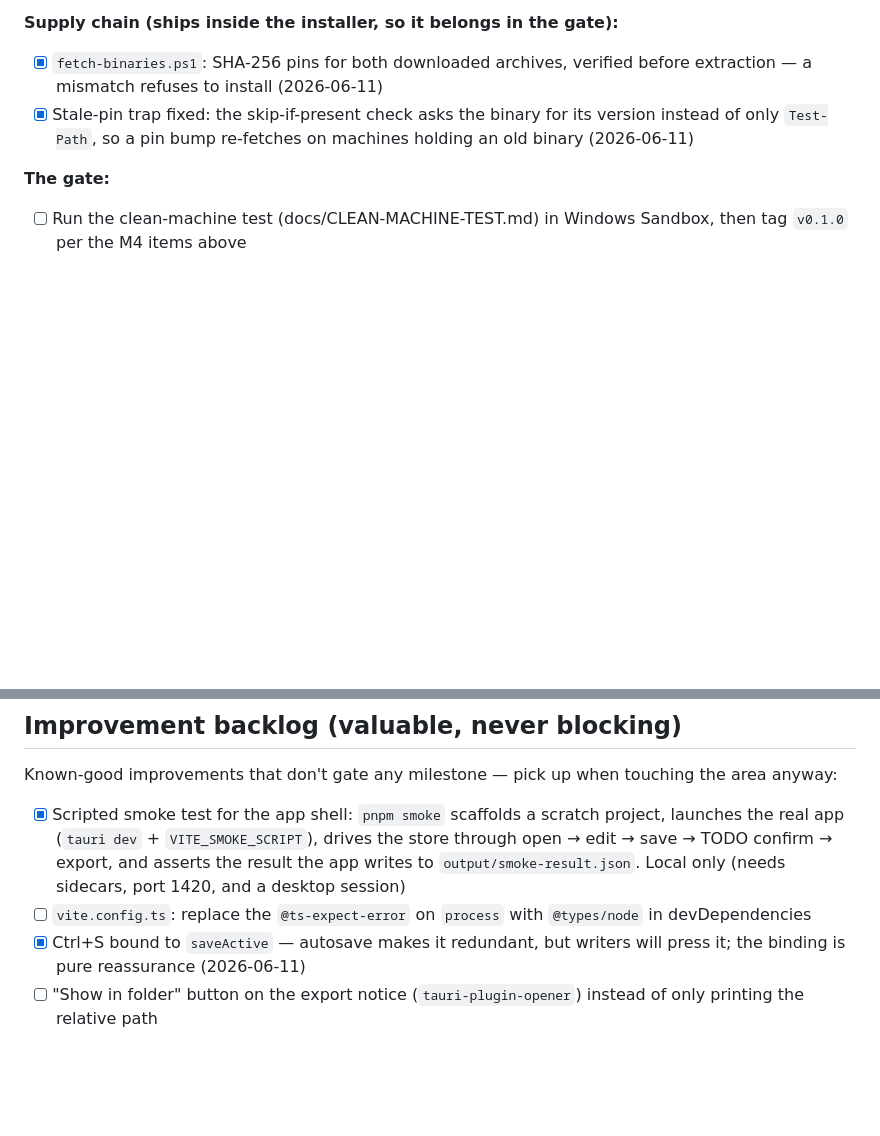
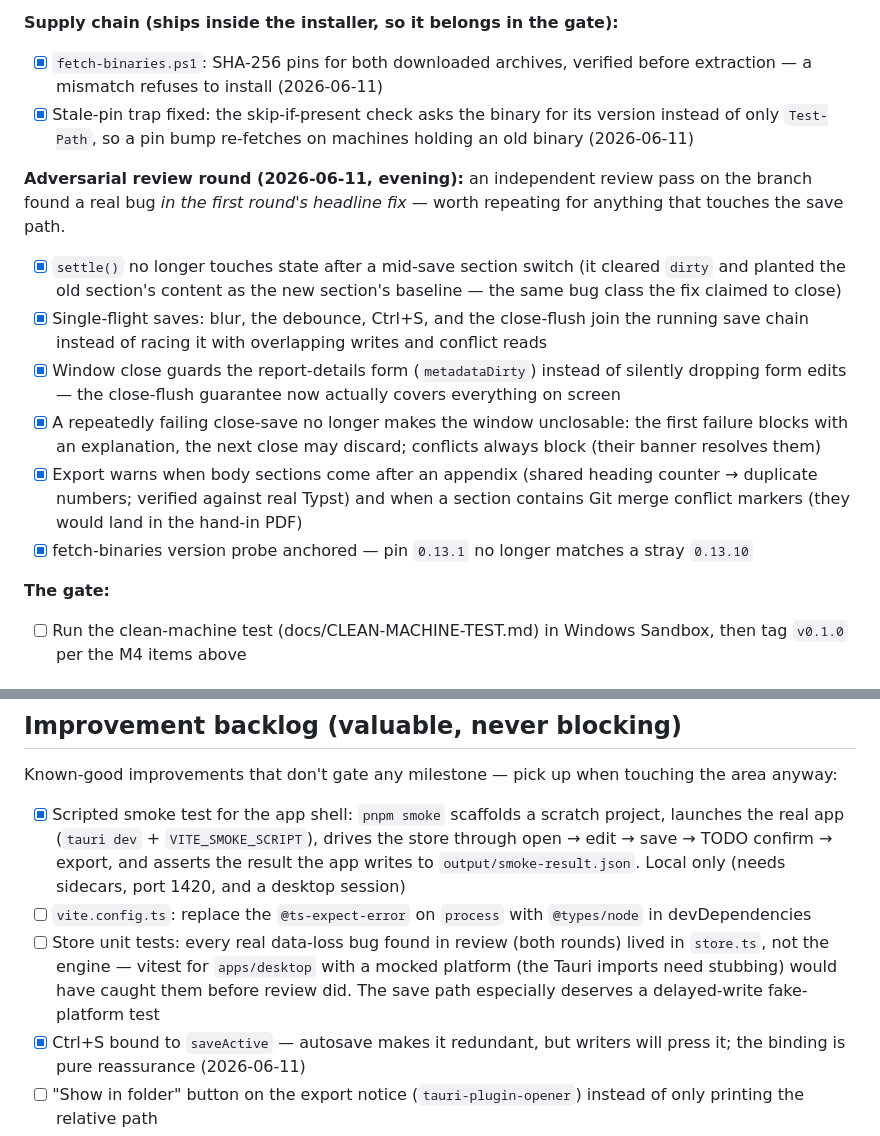
Before and after one commit to majlando/paperstack, a Markdown page: docs/DEVELOPMENT.md, 2 parts joined by grey strips. Rendered like a GitHub page; blank space fills up the shorter version.

Commit message:
docs: record the adversarial review round; save-path changes need review
The independent pass on this branch found a real bug in the first round''s
headline fix - the convention now says so: the store''s save path is logic,
not chrome, and gets an adversarial review until store tests exist.

Co-Authored-By: Claude Fable 5 <noreply@anthropic.com>

```diff
--- a/docs/DEVELOPMENT.md
+++ b/docs/DEVELOPMENT.md
@@ -145,6 +145,14 @@ Goal: nothing in the core loop can lose writing or silently produce a wrong repo
 - [x] `fetch-binaries.ps1`: SHA-256 pins for both downloaded archives, verified before extraction — a mismatch refuses to install (2026-06-11)
 - [x] Stale-pin trap fixed: the skip-if-present check asks the binary for its version instead of only `Test-Path`, so a pin bump re-fetches on machines holding an old binary (2026-06-11)
 
+**Adversarial review round (2026-06-11, evening):** an independent review pass on the branch found a real bug *in the first round's headline fix* — worth repeating for anything that touches the save path.
+- [x] `settle()` no longer touches state after a mid-save section switch (it cleared `dirty` and planted the old section's content as the new section's baseline — the same bug class the fix claimed to close)
+- [x] Single-flight saves: blur, the debounce, Ctrl+S, and the close-flush join the running save chain instead of racing it with overlapping writes and conflict reads
+- [x] Window close guards the report-details form (`metadataDirty`) instead of silently dropping form edits — the close-flush guarantee now actually covers everything on screen
+- [x] A repeatedly failing close-save no longer makes the window unclosable: the first failure blocks with an explanation, the next close may discard; conflicts always block (their banner resolves them)
+- [x] Export warns when body sections come after an appendix (shared heading counter → duplicate numbers; verified against real Typst) and when a section contains Git merge conflict markers (they would land in the hand-in PDF)
+- [x] fetch-binaries version probe anchored — pin `0.13.1` no longer matches a stray `0.13.10`
+
 **The gate:**
 - [ ] Run the clean-machine test (docs/CLEAN-MACHINE-TEST.md) in Windows Sandbox, then tag `v0.1.0` per the M4 items above
 
@@ -225,6 +233,7 @@ Known-good improvements that don't gate any milestone — pick up when touching
 
 - [x] Scripted smoke test for the app shell: `pnpm smoke` scaffolds a scratch project, launches the real app (`tauri dev` + `VITE_SMOKE_SCRIPT`), drives the store through open → edit → save → TODO confirm → export, and asserts the result the app writes to `output/smoke-result.json`. Local only (needs sidecars, port 1420, and a desktop session)
 - [ ] `vite.config.ts`: replace the `@ts-expect-error` on `process` with `@types/node` in devDependencies
+- [ ] Store unit tests: every real data-loss bug found in review (both rounds) lived in `store.ts`, not the engine — vitest for `apps/desktop` with a mocked platform (the Tauri imports need stubbing) would have caught them before review did. The save path especially deserves a delayed-write fake-platform test
 - [x] Ctrl+S bound to `saveActive` — autosave makes it redundant, but writers will press it; the binding is pure reassurance (2026-06-11)
 - [ ] "Show in folder" button on the export notice (`tauri-plugin-opener`) instead of only printing the relative path
 - [ ] Sidebar inline rename/add: commit on blur instead of silently discarding (Enter is the only commit path today, and nothing says so)
```
Also changed, not shown: CLAUDE.md (+1 -1 lines).
